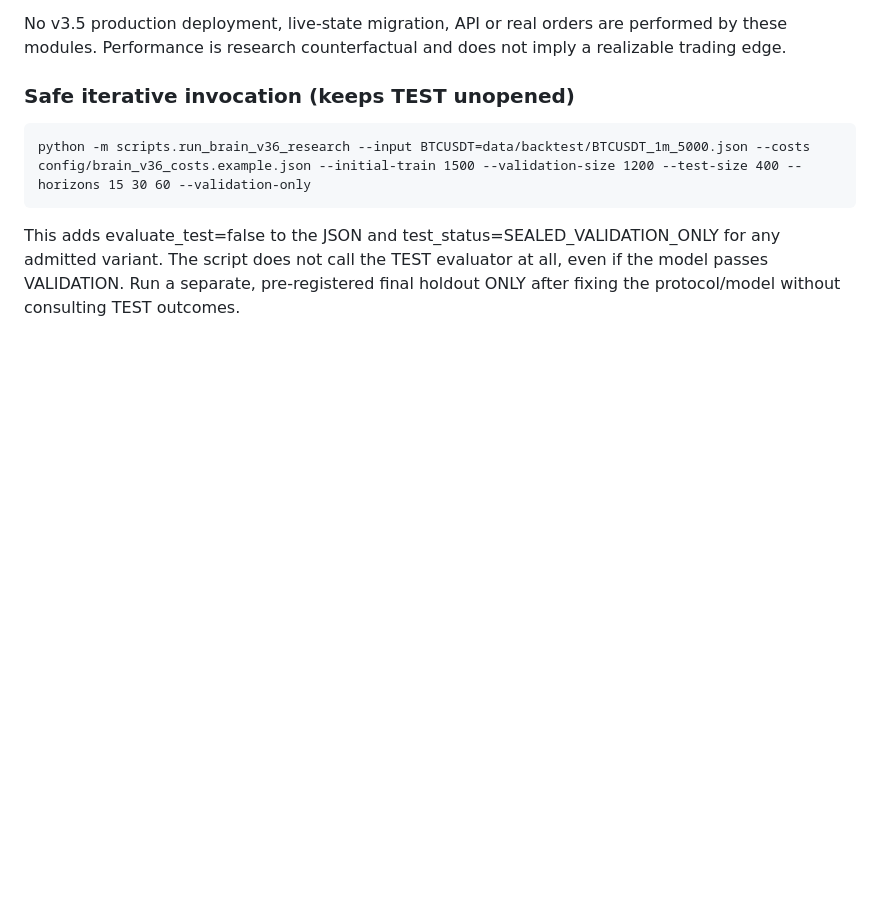
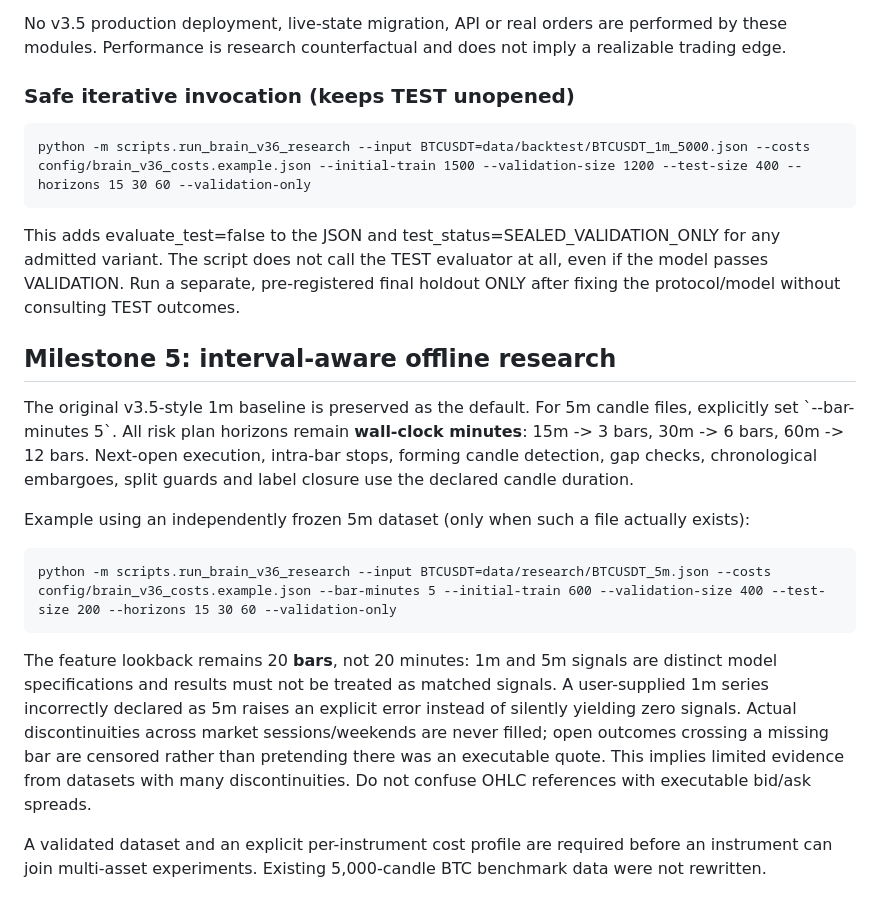
Before and after one commit to dariuszw5/AL_TRADING_AL, a Markdown page: docs/brain_v36_research.md, the part around the change. Drawn GitHub-style; blank space fills up the shorter version.

Commit message:
Document interval-aware research and 5m data limitations

```diff
--- a/docs/brain_v36_research.md
+++ b/docs/brain_v36_research.md
@@ -73,3 +73,32 @@ This adds evaluate_test=false to the JSON and test_status=SEALED_VALIDATION_ONLY
 for any admitted variant. The script does not call the TEST evaluator at all,
 even if the model passes VALIDATION. Run a separate, pre-registered final
 holdout ONLY after fixing the protocol/model without consulting TEST outcomes.
+
+
+## Milestone 5: interval-aware offline research
+
+The original v3.5-style 1m baseline is preserved as the default.
+For 5m candle files, explicitly set \`--bar-minutes 5\`. All risk plan
+horizons remain **wall-clock minutes**: 15m -> 3 bars, 30m -> 6
+bars, 60m -> 12 bars. Next-open execution, intra-bar stops, forming
+candle detection, gap checks, chronological embargoes, split guards and
+label closure use the declared candle duration.
+
+Example using an independently frozen 5m dataset (only when such a
+file actually exists):
+
+    python -m scripts.run_brain_v36_research --input BTCUSDT=data/research/BTCUSDT_5m.json --costs config/brain_v36_costs.example.json --bar-minutes 5 --initial-train 600 --validation-size 400 --test-size 200 --horizons 15 30 60 --validation-only
+
+The feature lookback remains 20 **bars**, not 20 minutes: 1m and 5m
+signals are distinct model specifications and results must not be
+treated as matched signals. A user-supplied 1m series incorrectly
+declared as 5m raises an explicit error instead of silently yielding
+zero signals. Actual discontinuities across market sessions/weekends
+are never filled; open outcomes crossing a missing bar are censored
+rather than pretending there was an executable quote. This implies
+limited evidence from datasets with many discontinuities. Do not
+confuse OHLC references with executable bid/ask spreads.
+
+A validated dataset and an explicit per-instrument cost profile are
+required before an instrument can join multi-asset experiments.
+Existing 5,000-candle BTC benchmark data were not rewritten.
```
